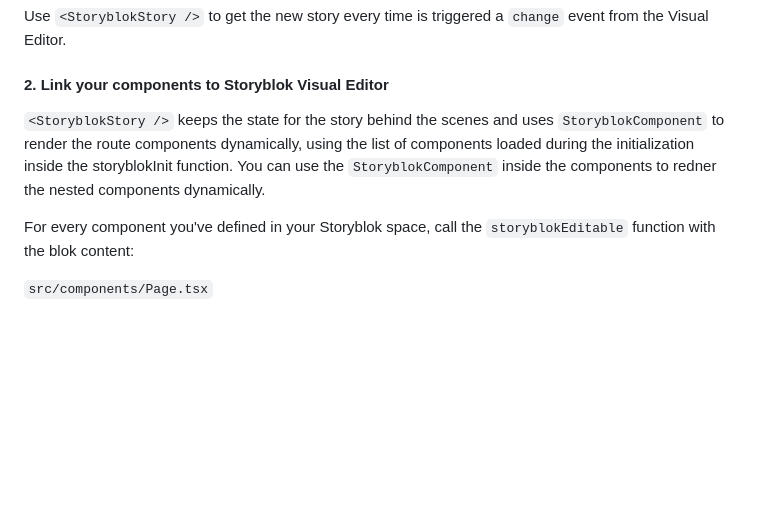
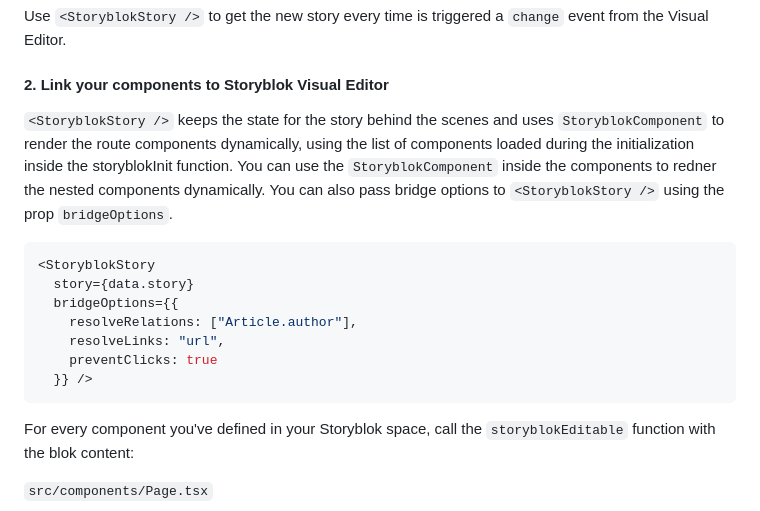
Before and after one commit to storyblok/gatsby-source-storyblok, a Markdown page: README.md, the part around the change. Drawn GitHub-style; blank space fills up the shorter version.

Commit message:
docs: SDK-70 Add bridgeOptions in README

````diff
--- a/README.md
+++ b/README.md
@@ -175,7 +175,17 @@ Use `<StoryblokStory />` to get the new story every time is triggered a `change`
 
 #### 2. Link your components to Storyblok Visual Editor
 
-`<StoryblokStory />` keeps the state for the story behind the scenes and uses `StoryblokComponent` to render the route components dynamically, using the list of components loaded during the initialization inside the storyblokInit function. You can use the `StoryblokComponent` inside the components to redner the nested components dynamically.
+`<StoryblokStory />` keeps the state for the story behind the scenes and uses `StoryblokComponent` to render the route components dynamically, using the list of components loaded during the initialization inside the storyblokInit function. You can use the `StoryblokComponent` inside the components to redner the nested components dynamically. You can also pass bridge options to `<StoryblokStory />` using the prop `bridgeOptions`.
+
+```js
+<StoryblokStory
+  story={data.story}
+  bridgeOptions={{
+    resolveRelations: ["Article.author"],
+    resolveLinks: "url",
+    preventClicks: true
+  }} />
+```
 
 For every component you've defined in your Storyblok space, call the `storyblokEditable` function with the blok content:
 
````
